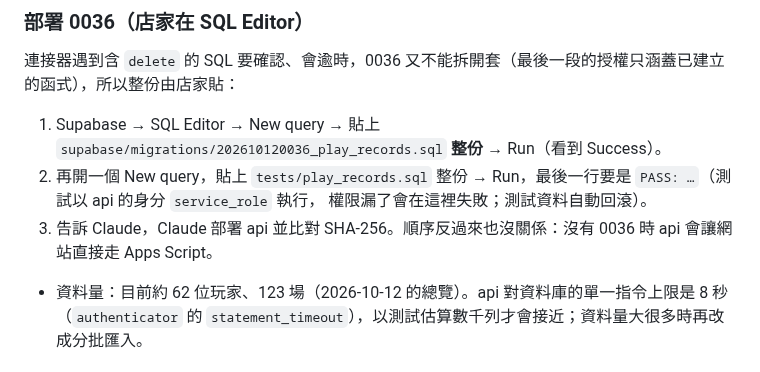
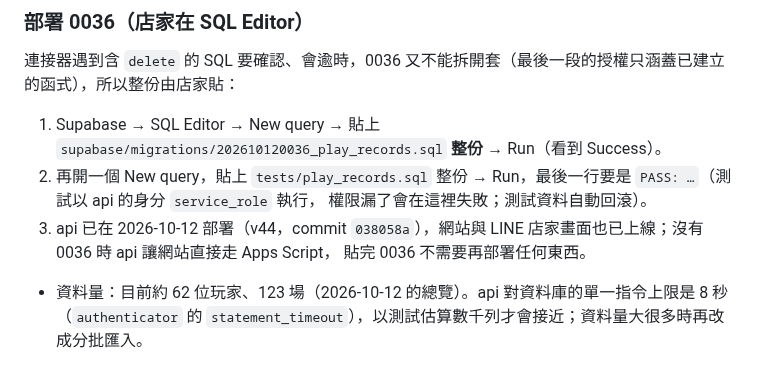
Before and after one commit to cj2vum4/starfish-booking-system, a Markdown page: docs/GAS_MIGRATION.md, the part around the change. GitHub-like rendering.

```diff
--- a/docs/GAS_MIGRATION.md
+++ b/docs/GAS_MIGRATION.md
@@ -74,7 +74,8 @@
 1. Supabase → SQL Editor → New query → 貼上 `supabase/migrations/202610120036_play_records.sql` **整份** → Run（看到 Success）。
 2. 再開一個 New query，貼上 `tests/play_records.sql` 整份 → Run，最後一行要是 `PASS: …`（測試以 api 的身分 `service_role` 執行，
    權限漏了會在這裡失敗；測試資料自動回滾）。
-3. 告訴 Claude，Claude 部署 api 並比對 SHA-256。順序反過來也沒關係：沒有 0036 時 api 會讓網站直接走 Apps Script。
+3. api 已在 2026-10-12 部署（v44，commit `038058a`），網站與 LINE 店家畫面也已上線；沒有 0036 時 api 讓網站直接走 Apps Script，
+   貼完 0036 不需要再部署任何東西。
 - 資料量：目前約 62 位玩家、123 場（2026-10-12 的總覽）。api 對資料庫的單一指令上限是 8 秒（`authenticator` 的
   `statement_timeout`），以測試估算數千列才會接近；資料量大很多時再改成分批匯入。
 
```
Also changed, not shown: docs/PROGRESS.md (+5 -2 lines).
